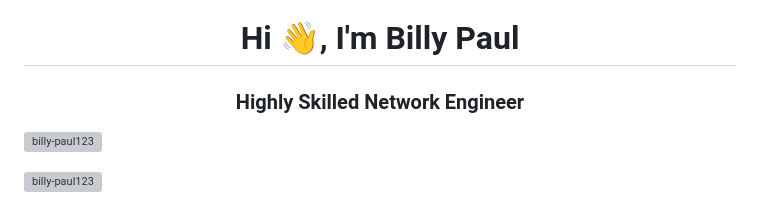
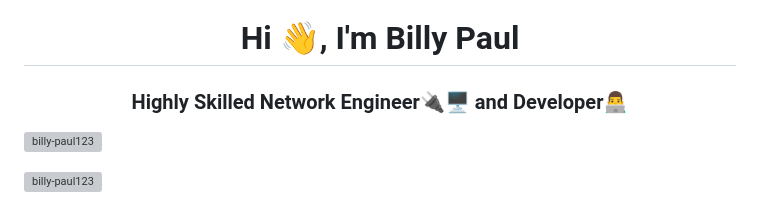
Before and after one commit to billy-paul1234/billy-paul1234, a Markdown page: README.md, the part around the change. GitHub-like rendering; grey boxes are pictures that could not be loaded.

```diff
--- a/README.md
+++ b/README.md
@@ -1,5 +1,5 @@
 <h1 align="center">Hi 👋, I'm Billy Paul</h1>
-<h3 align="center">Highly Skilled Network Engineer</h3>
+<h3 align="center">Highly Skilled Network Engineer🔌🖥️ and Developer👨‍💻</h3>
 
 <p align="left"> <img src="https://komarev.com/ghpvc/?username=billy-paul123&label=Profile%20views&color=0e75b6&style=flat" alt="billy-paul123" /> </p>
 
```
